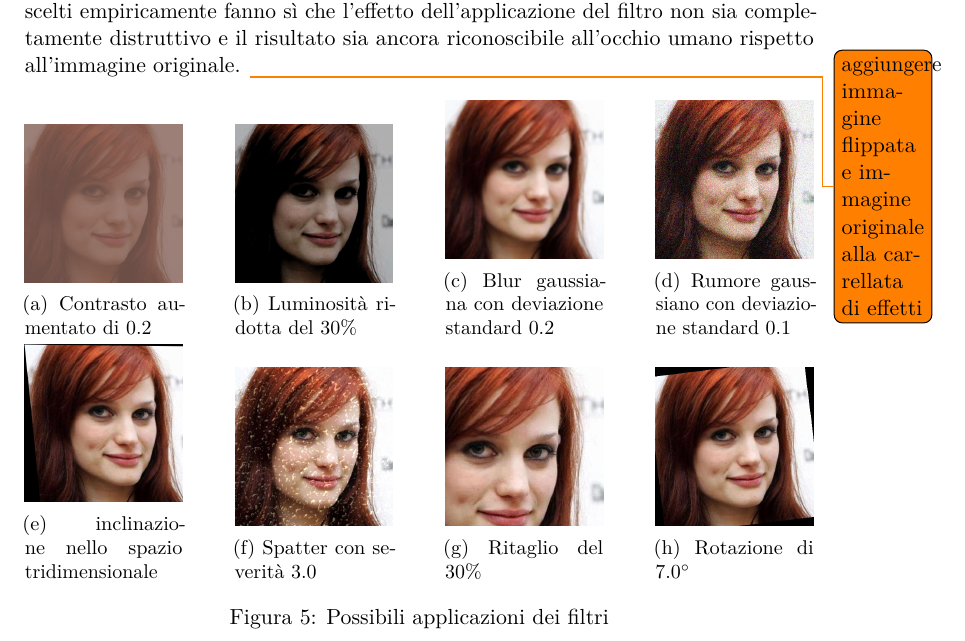
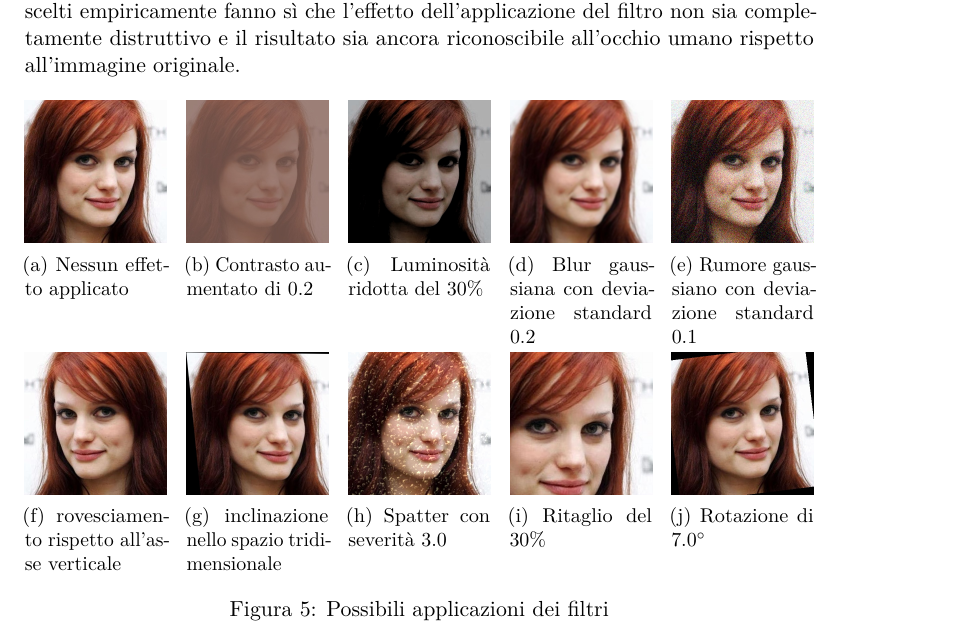
Before and after one commit to MicheleOliva/Contest-Vision-2020, a LaTeX document (doc/main.tex, which reads doc/soluzione.tex): part of page 7 of 8, cut so that both start at the same text. Compiled offline with pdfLaTeX.

Commit message:
Update soluzione.tex

```diff
--- a/doc/soluzione.tex
+++ b/doc/soluzione.tex
@@ -149,46 +149,56 @@ I filtri applicati sono:
 Per ogni immagine, viene scelto casualmente se applicare o meno un filtro. In caso positivo, viene scelto casualmente uno dei filtri insieme ad un valore di intensità che ricada nell'intervallo predisposto per ognuno di essi.
 
 Gli intervalli all'interno dei quali viene scelta l'intensità di applicazione di ogni filtro sono uguali a quelli presenti nelle implementazioni del Mivia Gender Recognition Framework \cite{miviagender}, eventualmente personalizzati, secondo i valori esplicitamente indicati, sulla base di alcune prove effettuate manualmente.
-I valori scelti empiricamente fanno sì che l'effetto dell'applicazione del filtro non sia completamente distruttivo e il risultato sia ancora riconoscibile all'occhio umano rispetto all'immagine originale. \todo{aggiungere immagine flippata e immagine originale alla carrellata di effetti}
+I valori scelti empiricamente fanno sì che l'effetto dell'applicazione del filtro non sia completamente distruttivo e il risultato sia ancora riconoscibile all'occhio umano rispetto all'immagine originale.
 
 \begin{figure}[ht]
-\begin{subfigure}{0.2\textwidth}
+\begin{subfigure}[t]{0.18\textwidth}
+\includegraphics[width=\textwidth]{./Images/preprocessed.jpg}
+\caption{Nessun effetto applicato}
+\label{sfig:corruption_contrast}
+\end{subfigure}\hfill
+\begin{subfigure}[t]{0.18\textwidth}
 \includegraphics[width=\textwidth]{./Images/contrast_severity_0.2.jpg}
 \caption{Contrasto aumentato di $0.2$}
 \label{sfig:corruption_contrast}
 \end{subfigure}\hfill
-\begin{subfigure}{0.2\textwidth}
+\begin{subfigure}[t]{0.18\textwidth}
 \includegraphics[width=\textwidth]{./Images/brightness_severity_-0.3.jpg}
 \caption{Luminosità ridotta del $30\%$}
 \label{sfig:corruption_brightness}
 \end{subfigure}\hfill
-\begin{subfigure}{0.2\textwidth}
+\begin{subfigure}[t]{0.18\textwidth}
 \includegraphics[width=\textwidth]{./Images/gaussian_blur_severity_2.0.jpg}
 \caption{Blur gaussiana con deviazione standard $0.2$}
 \label{sfig:corruption_gaussian_blur}
 \end{subfigure}\hfill
-\begin{subfigure}{0.2\textwidth}
+\begin{subfigure}[t]{0.18\textwidth}
 \includegraphics[width=\textwidth]{./Images/gaussian_noise_severity_0.1.jpg}
 \caption{Rumore gaussiano con deviazione standard $0.1$}
 \label{sfig:corruption_gaussian_noise}
 \end{subfigure}\hfill
 
-\begin{subfigure}{0.2\textwidth}
+\begin{subfigure}[t]{0.18\textwidth}
+\includegraphics[width=\textwidth]{./Images/horizontal_flip.jpg}
+\caption{rovesciamento rispetto all’asse verticale}
+\label{sfig:corruption_skew}
+\end{subfigure}\hfill
+\begin{subfigure}[t]{0.18\textwidth}
 \includegraphics[width=\textwidth]{./Images/skew.jpg}
 \caption{inclinazione nello spazio tridimensionale}
 \label{sfig:corruption_skew}
 \end{subfigure}\hfill
-\begin{subfigure}{0.2\textwidth}
+\begin{subfigure}[t]{0.18\textwidth}
 \includegraphics[width=\textwidth]{./Images/spatter_severity_3.jpg}
 \caption{Spatter con severità $3.0$}
 \label{sfig:corruption_spatter}
 \end{subfigure}\hfill
-\begin{subfigure}{0.2\textwidth}
+\begin{subfigure}[t]{0.18\textwidth}
 \includegraphics[width=\textwidth]{./Images/random_crop_severity_0.3.jpg}
 \caption{Ritaglio del $30\%$}
 \label{sfig:corruption_random_crop}
 \end{subfigure}\hfill
-\begin{subfigure}{0.2\textwidth}
+\begin{subfigure}[t]{0.18\textwidth}
 \includegraphics[width=\textwidth]{./Images/rotation_severity_7.0.jpg}
 \caption{Rotazione di $7.0 \degree$}
 \label{sfig:corruption_rotation}
```
